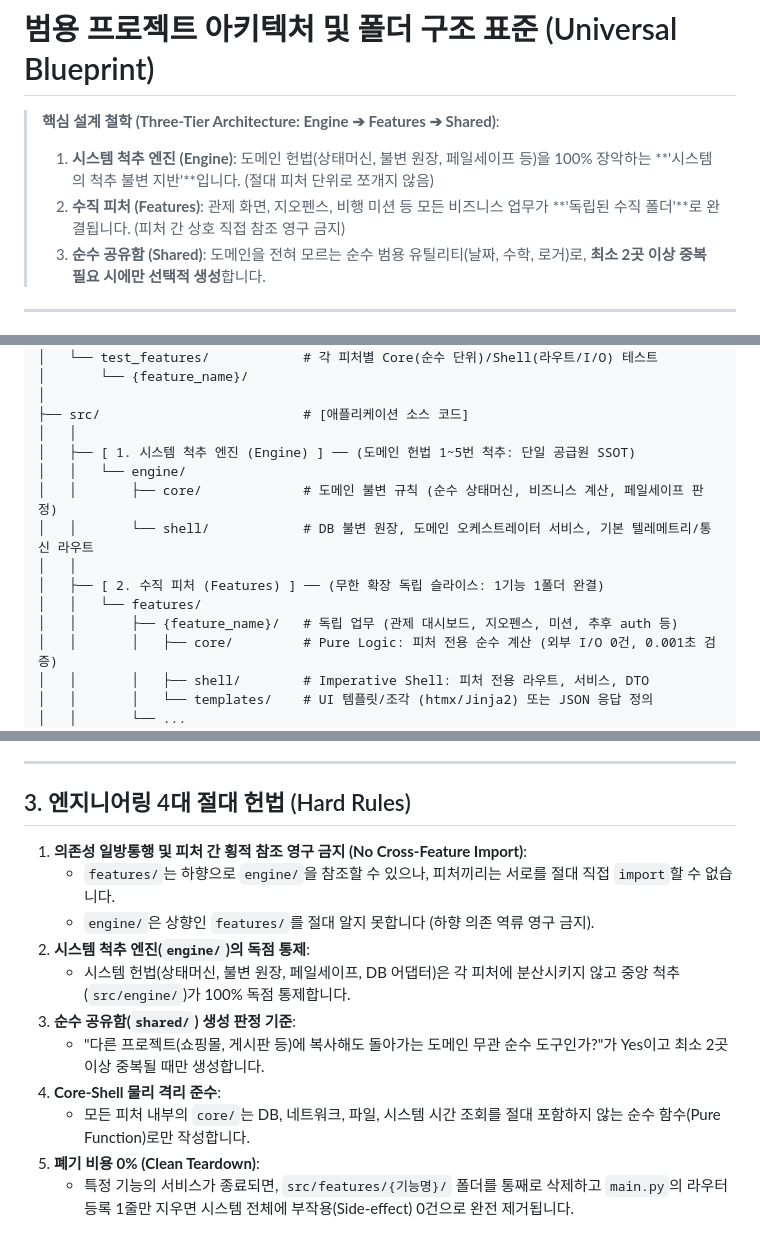
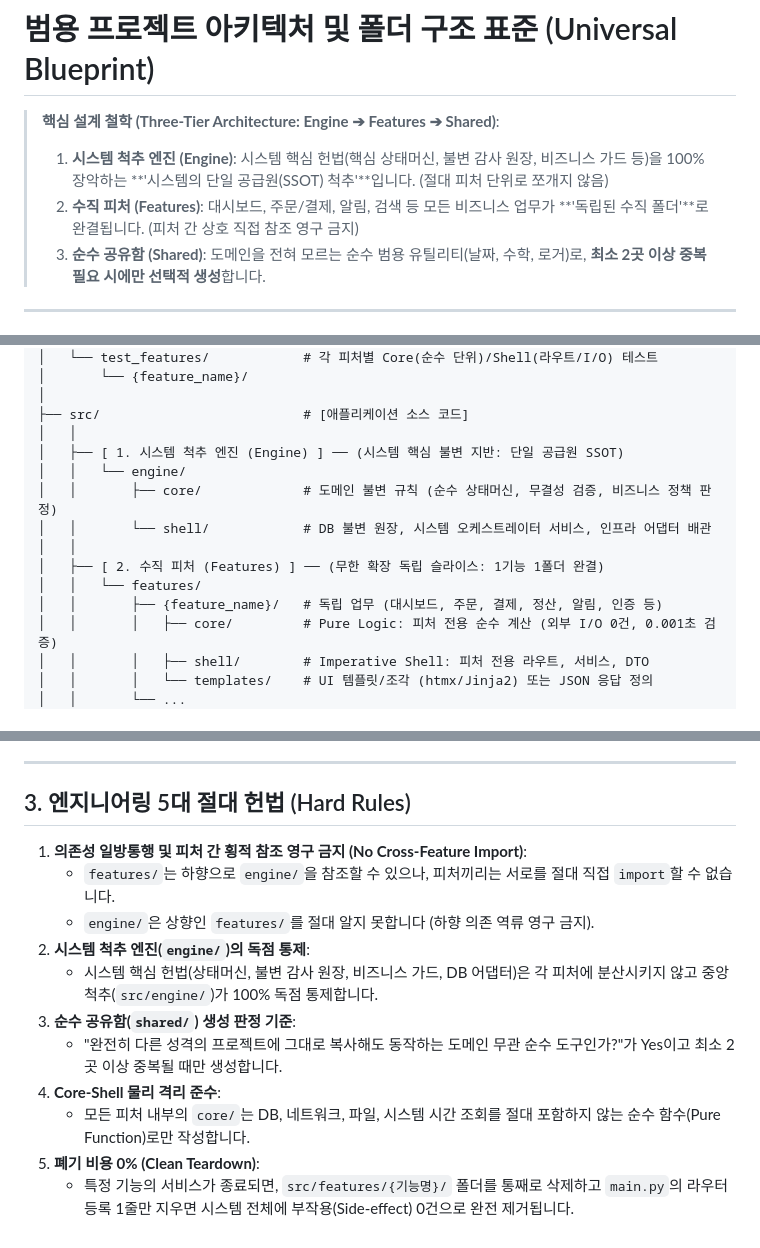
Before and after one commit to eggpine84-del/38_drone_gcs, a Markdown page: docs/boilerplates/01_폴더구조.md, 3 parts joined by grey strips. Rendered like a GitHub page.

Commit message:
docs(boilerplate): generalize architecture blueprint by removing domain-specific terms

```diff
--- a/docs/boilerplates/01_폴더구조.md
+++ b/docs/boilerplates/01_폴더구조.md
@@ -1,8 +1,8 @@
 # 범용 프로젝트 아키텍처 및 폴더 구조 표준 (Universal Blueprint)
 
 > **핵심 설계 철학 (Three-Tier Architecture: Engine ➔ Features ➔ Shared)**:
-> 1. **시스템 척추 엔진 (Engine)**: 도메인 헌법(상태머신, 불변 원장, 페일세이프 등)을 100% 장악하는 **'시스템의 척추 불변 지반'**입니다. (절대 피처 단위로 쪼개지 않음)
-> 2. **수직 피처 (Features)**: 관제 화면, 지오펜스, 비행 미션 등 모든 비즈니스 업무가 **'독립된 수직 폴더'**로 완결됩니다. (피처 간 상호 직접 참조 영구 금지)
+> 1. **시스템 척추 엔진 (Engine)**: 시스템 핵심 헌법(핵심 상태머신, 불변 감사 원장, 비즈니스 가드 등)을 100% 장악하는 **'시스템의 단일 공급원(SSOT) 척추'**입니다. (절대 피처 단위로 쪼개지 않음)
+> 2. **수직 피처 (Features)**: 대시보드, 주문/결제, 알림, 검색 등 모든 비즈니스 업무가 **'독립된 수직 폴더'**로 완결됩니다. (피처 간 상호 직접 참조 영구 금지)
 > 3. **순수 공유함 (Shared)**: 도메인을 전혀 모르는 순수 범용 유틸리티(날짜, 수학, 로거)로, **최소 2곳 이상 중복 필요 시에만 선택적 생성**합니다.
 
 ---
@@ -29,14 +29,14 @@ project-root/
 │
 ├── src/                          # [애플리케이션 소스 코드]
 │   │
-│   ├── [ 1. 시스템 척추 엔진 (Engine) ] ── (도메인 헌법 1~5번 척추: 단일 공급원 SSOT)
+│   ├── [ 1. 시스템 척추 엔진 (Engine) ] ── (시스템 핵심 불변 지반: 단일 공급원 SSOT)
 │   │   └── engine/
-│   │       ├── core/             # 도메인 불변 규칙 (순수 상태머신, 비즈니스 계산, 페일세이프 판정)
-│   │       └── shell/            # DB 불변 원장, 도메인 오케스트레이터 서비스, 기본 텔레메트리/통신 라우트
+│   │       ├── core/             # 도메인 불변 규칙 (순수 상태머신, 무결성 검증, 비즈니스 정책 판정)
+│   │       └── shell/            # DB 불변 원장, 시스템 오케스트레이터 서비스, 인프라 어댑터 배관
 │   │
 │   ├── [ 2. 수직 피처 (Features) ] ── (무한 확장 독립 슬라이스: 1기능 1폴더 완결)
 │   │   └── features/
-│   │       ├── {feature_name}/   # 독립 업무 (관제 대시보드, 지오펜스, 미션, 추후 auth 등)
+│   │       ├── {feature_name}/   # 독립 업무 (대시보드, 주문, 결제, 정산, 알림, 인증 등)
 │   │       │   ├── core/         # Pure Logic: 피처 전용 순수 계산 (외부 I/O 0건, 0.001초 검증)
 │   │       │   ├── shell/        # Imperative Shell: 피처 전용 라우트, 서비스, DTO
 │   │       │   └── templates/    # UI 템플릿/조각 (htmx/Jinja2) 또는 JSON 응답 정의
@@ -87,16 +87,16 @@ project-root/
 
 ---
 
-## 3. 엔지니어링 4대 절대 헌법 (Hard Rules)
+## 3. 엔지니어링 5대 절대 헌법 (Hard Rules)
 
 1. **의존성 일방통행 및 피처 간 횡적 참조 영구 금지 (No Cross-Feature Import)**:
    * `features/`는 하향으로 `engine/`을 참조할 수 있으나, 피처끼리는 서로를 절대 직접 `import`할 수 없습니다.
    * `engine/`은 상향인 `features/`를 절대 알지 못합니다 (하향 의존 역류 영구 금지).
 2. **시스템 척추 엔진(`engine/`)의 독점 통제**:
-   * 시스템 헌법(상태머신, 불변 원장, 페일세이프, DB 어댑터)은 각 피처에 분산시키지 않고 중앙 척추(`src/engine/`)가 100% 독점 통제합니다.
+   * 시스템 핵심 헌법(상태머신, 불변 감사 원장, 비즈니스 가드, DB 어댑터)은 각 피처에 분산시키지 않고 중앙 척추(`src/engine/`)가 100% 독점 통제합니다.
 3. **순수 공유함(`shared/`) 생성 판정 기준**:
-   * "다른 프로젝트(쇼핑몰, 게시판 등)에 복사해도 돌아가는 도메인 무관 순수 도구인가?"가 Yes이고 최소 2곳 이상 중복될 때만 생성합니다.
-3. **Core-Shell 물리 격리 준수**:
+   * "완전히 다른 성격의 프로젝트에 그대로 복사해도 동작하는 도메인 무관 순수 도구인가?"가 Yes이고 최소 2곳 이상 중복될 때만 생성합니다.
+4. **Core-Shell 물리 격리 준수**:
    * 모든 피처 내부의 `core/`는 DB, 네트워크, 파일, 시스템 시간 조회를 절대 포함하지 않는 순수 함수(Pure Function)로만 작성합니다.
-4. **폐기 비용 0% (Clean Teardown)**:
+5. **폐기 비용 0% (Clean Teardown)**:
    * 특정 기능의 서비스가 종료되면, `src/features/{기능명}/` 폴더를 통째로 삭제하고 `main.py`의 라우터 등록 1줄만 지우면 시스템 전체에 부작용(Side-effect) 0건으로 완전 제거됩니다.
```
